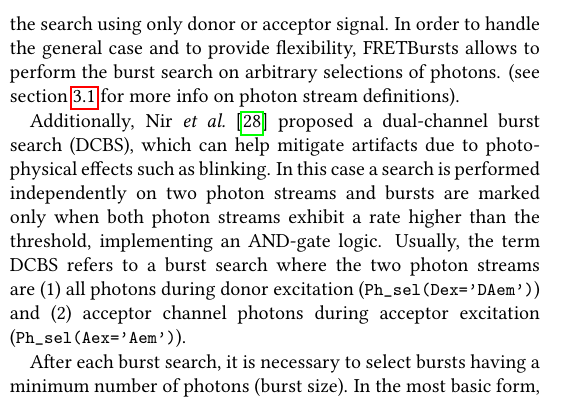
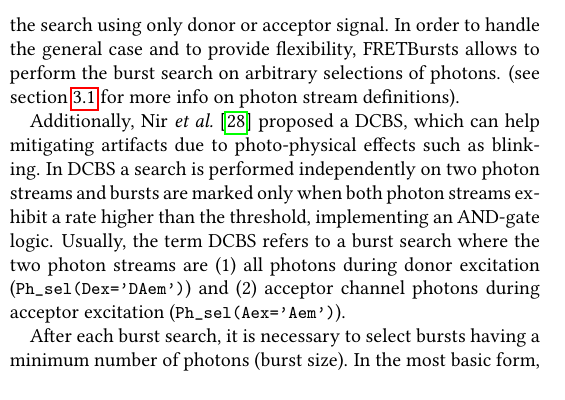
Before and after one commit to tritemio/fretbursts_paper, a LaTeX paper (main.tex, which reads Concepts.tex): part of one column of page 4 of 13, cut so that both start at the same text. Compiled offline with pdfLaTeX.

Commit message:
edited Concepts.tex

```diff
--- a/Concepts.tex
+++ b/Concepts.tex
@@ -172,12 +172,11 @@ In order to handle the general case and to provide flexibility,
 FRETBursts allows to perform the burst search on arbitrary selections of photons.
 (see section~\ref{sec:ph_streams} for more info on photon stream definitions).
 
-Additionally, Nir~\textit{et al.}~\cite{Nir_2006} proposed a dual-channel burst
-search (DCBS), which can help mitigate artifacts due to
-photo-physical effects such as blinking. In this case a search is performed
-independently on two photon streams and bursts are marked only when both photon
-streams exhibit a rate higher than the threshold,
-implementing an AND-gate logic.
+Additionally, Nir~\textit{et al.}~\cite{Nir_2006} proposed a DCBS, which can help
+mitigating artifacts due to photo-physical effects such as blinking.
+In DCBS a search is performed independently on two photon streams
+and bursts are marked only when both photon streams exhibit a rate higher than
+the threshold, implementing an AND-gate logic.
 Usually, the term DCBS refers to a burst search where the two photon streams
 are (1) all photons
 during donor excitation (\verb|Ph_sel(Dex='DAem')|) and (2) acceptor channel photons
```
